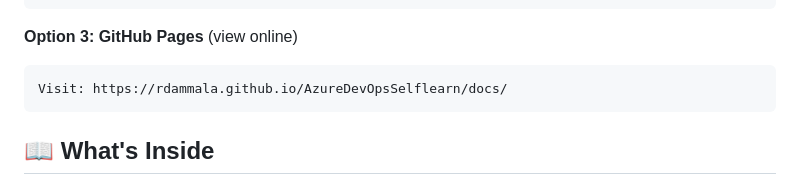
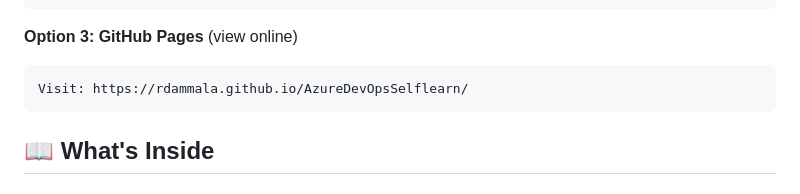
Before and after one commit to rdammala/AzureDevOpsSelflearn, a Markdown page: docs/README.md, the part around one of its changes. GitHub-like rendering.

````diff
--- a/docs/README.md
+++ b/docs/README.md
@@ -26,7 +26,7 @@ npx http-server
 
 **Option 3: GitHub Pages** (view online)
 ```
-Visit: https://rdammala.github.io/AzureDevOpsSelflearn/docs/
+Visit: https://rdammala.github.io/AzureDevOpsSelflearn/
 ```
 
 ## 📖 What's Inside
````
Also changed, not shown: other parts of docs/README.md (+1 -1 lines), README.md (+1 -1 lines).
